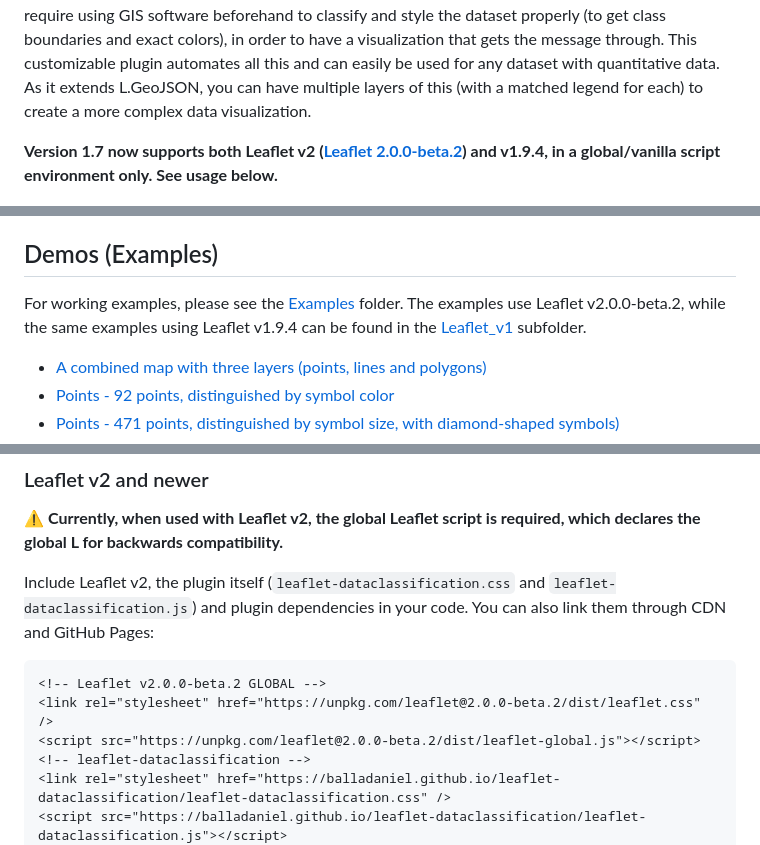
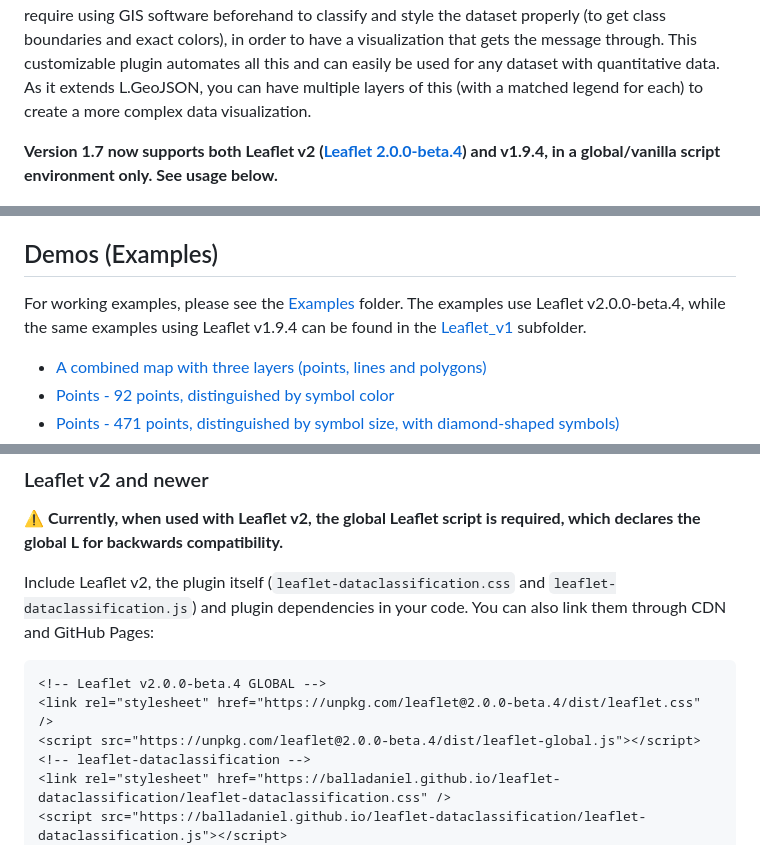
Before and after one commit to balladaniel/leaflet-dataclassification, a Markdown page: README.md, 3 parts joined by grey strips. Rendered like a GitHub page.

Commit message:
readme: update text to 2.0.0-beta.4

````diff
--- a/README.md
+++ b/README.md
@@ -4,7 +4,7 @@ Classifies quantitative data from attributes, styles the features appropriately
 
 Aims to simplify data visualization and creation of elegant thematic web maps with Leaflet using GeoJSON data, with a more traditional approach of thematic cartography. Although tutorials for defining style functions (to retrieve class colors through pre-defined conditional statements) and basic legend creation exist for Leaflet, those are static (are only created for a specific dataset) and might require using GIS software beforehand to classify and style the dataset properly (to get class boundaries and exact colors), in order to have a visualization that gets the message through. This customizable plugin automates all this and can easily be used for any dataset with quantitative data. As it extends L.GeoJSON, you can have multiple layers of this (with a matched legend for each) to create a more complex data visualization.
 
-**Version 1.7 now supports both Leaflet v2 ([Leaflet 2.0.0-beta.2](https://github.com/Leaflet/Leaflet/releases/tag/v2.0.0-beta.2)) and v1.9.4, in a global/vanilla script environment only. See usage below.**
+**Version 1.7 now supports both Leaflet v2 ([Leaflet 2.0.0-beta.4](https://github.com/Leaflet/Leaflet/releases/tag/v2.0.0-beta.4)) and v1.9.4, in a global/vanilla script environment only. See usage below.**
 
 ![Screenshot of example maps created with the plugin. Samples.](screenshots.png)
 
@@ -35,7 +35,7 @@ Aims to simplify data visualization and creation of elegant thematic web maps wi
     - row gap adjustments
 
 ## Demos (Examples)
-For working examples, please see the [Examples](https://github.com/balladaniel/leaflet-dataclassification/tree/main/examples) folder. The examples use Leaflet v2.0.0-beta.2, while the same examples using Leaflet v1.9.4 can be found in the [Leaflet_v1](https://github.com/balladaniel/leaflet-dataclassification/tree/main/examples/leaflet_v1) subfolder.
+For working examples, please see the [Examples](https://github.com/balladaniel/leaflet-dataclassification/tree/main/examples) folder. The examples use Leaflet v2.0.0-beta.4, while the same examples using Leaflet v1.9.4 can be found in the [Leaflet_v1](https://github.com/balladaniel/leaflet-dataclassification/tree/main/examples/leaflet_v1) subfolder.
 - [A combined map with three layers (points, lines and polygons)](https://balladaniel.github.io/leaflet-dataclassification/examples/combined.html)
 - [Points - 92 points, distinguished by symbol color](https://balladaniel.github.io/leaflet-dataclassification/examples/points_c.html)
 - [Points - 471 points, distinguished by symbol size, with diamond-shaped symbols)](https://balladaniel.github.io/leaflet-dataclassification/examples/points_s.html)
@@ -60,9 +60,9 @@ All features in the examples maps listed here have binded tooltips (a default Le
 
 Include Leaflet v2, the plugin itself (`leaflet-dataclassification.css` and `leaflet-dataclassification.js`) and plugin dependencies in your code. You can also link them through CDN and GitHub Pages:
 ``` html
-<!-- Leaflet v2.0.0-beta.2 GLOBAL -->
-<link rel="stylesheet" href="https://unpkg.com/leaflet@2.0.0-beta.2/dist/leaflet.css" />
-<script src="https://unpkg.com/leaflet@2.0.0-beta.2/dist/leaflet-global.js"></script>
+<!-- Leaflet v2.0.0-beta.4 GLOBAL -->
+<link rel="stylesheet" href="https://unpkg.com/leaflet@2.0.0-beta.4/dist/leaflet.css" />
+<script src="https://unpkg.com/leaflet@2.0.0-beta.4/dist/leaflet-global.js"></script>
 <!-- leaflet-dataclassification -->
 <link rel="stylesheet" href="https://balladaniel.github.io/leaflet-dataclassification/leaflet-dataclassification.css" />
 <script src="https://balladaniel.github.io/leaflet-dataclassification/leaflet-dataclassification.js"></script>
````
Also changed, not shown: other parts of README.md (+1 -1 lines).
